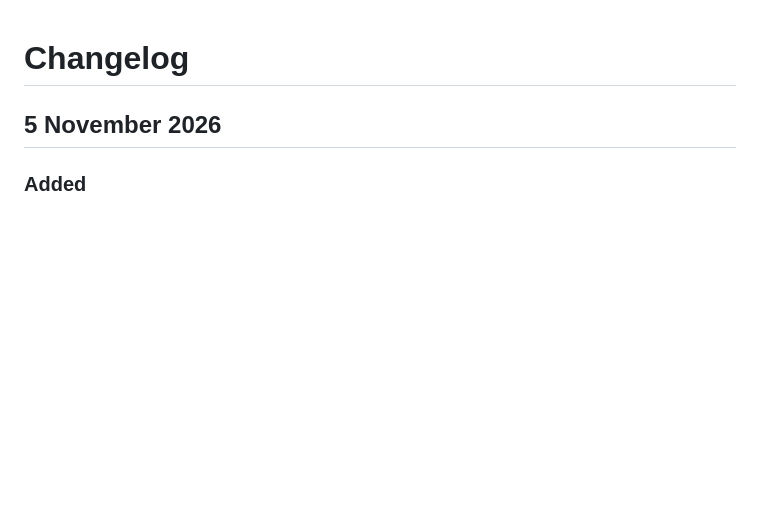
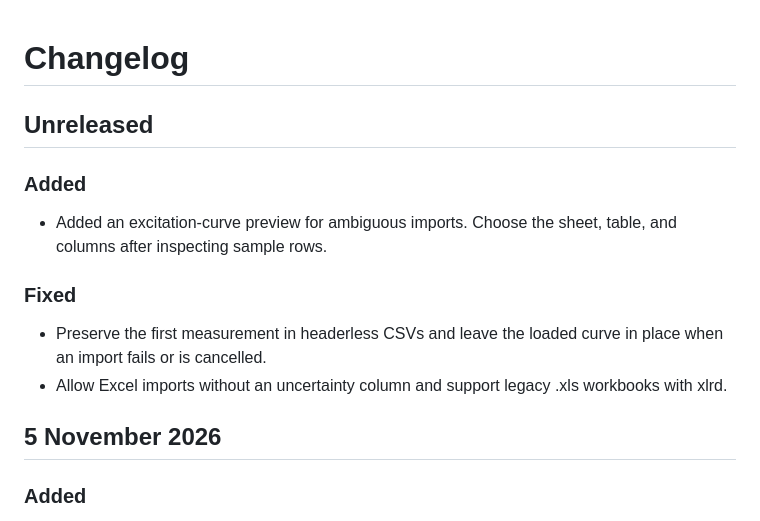
Before and after one commit to LouisDupont-2/HyProC, a Markdown page: CHANGELOG.md, the part around the change. Rendered like a GitHub page; blank space fills up the shorter version.

Commit message:
docs(changelog): update Unreleased

```diff
--- a/CHANGELOG.md
+++ b/CHANGELOG.md
@@ -1,4 +1,15 @@
 # Changelog
+
+## Unreleased
+
+### Added
+
+- Added an excitation-curve preview for ambiguous imports. Choose the sheet, table, and columns after inspecting sample rows.
+
+### Fixed
+
+- Preserve the first measurement in headerless CSVs and leave the loaded curve in place when an import fails or is cancelled.
+- Allow Excel imports without an uncertainty column and support legacy .xls workbooks with xlrd.
 
 ## 5 November 2026
 
```
